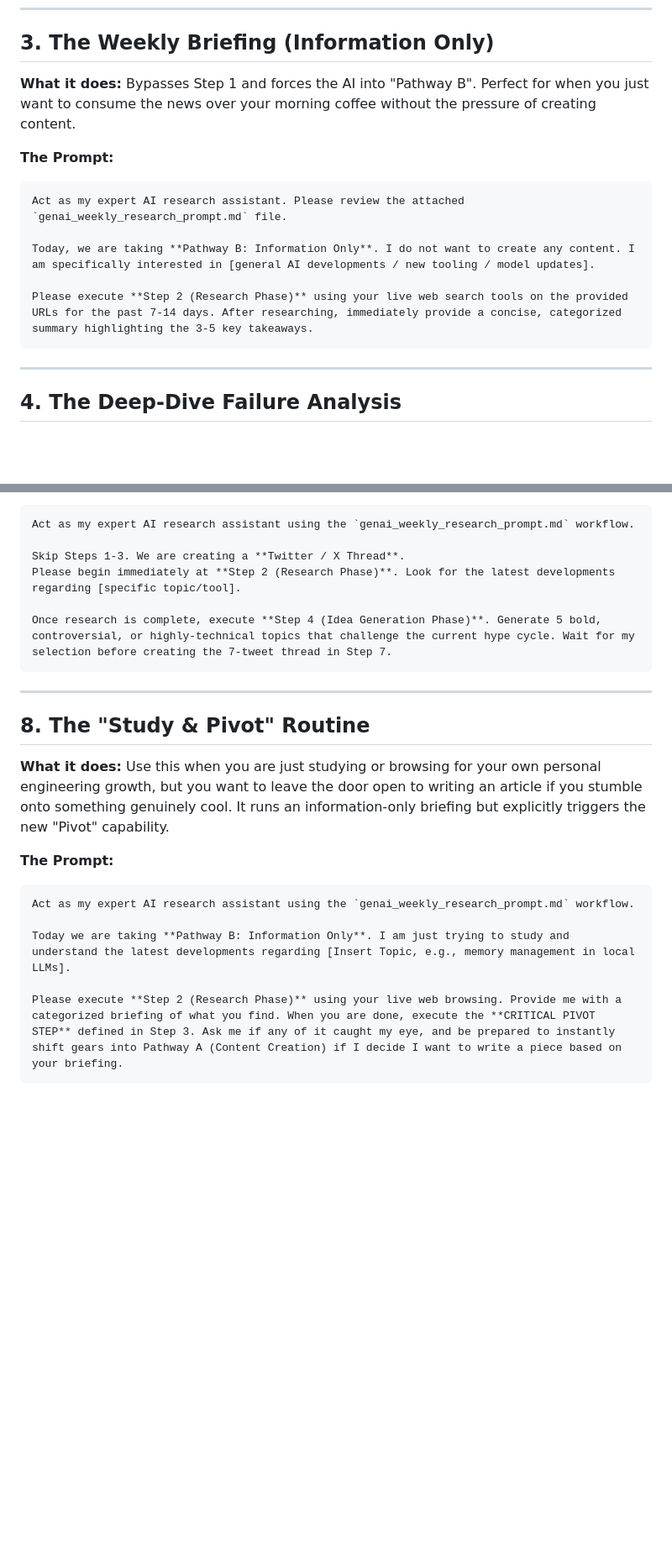
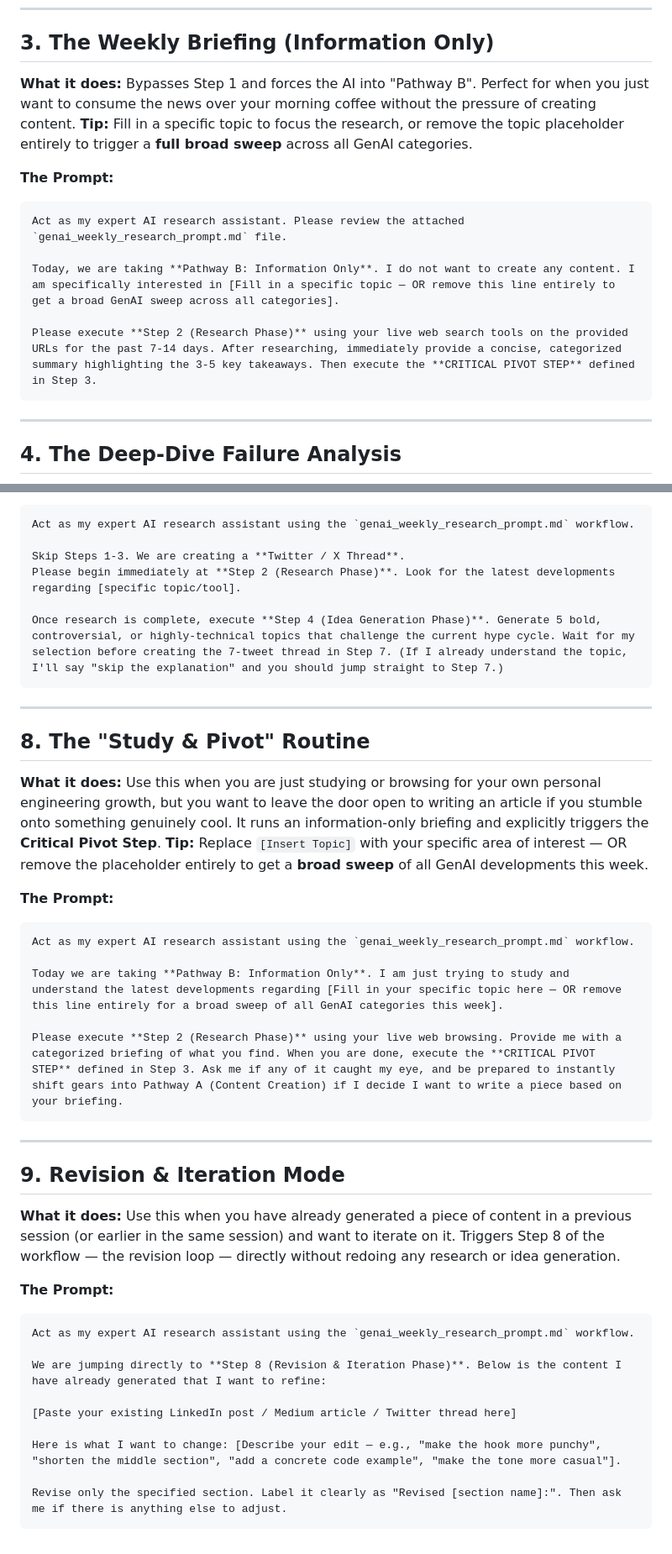
Before and after one commit to sagar-sea/ClaudeCode, a Markdown page: GenAI_Articles/article_generation_prompts.md, 2 parts joined by grey strips. Shown at 84% size. Drawn GitHub-style; blank space fills up the shorter version.

Commit message:
prompt file updates

````diff
--- a/GenAI_Articles/article_generation_prompts.md
+++ b/GenAI_Articles/article_generation_prompts.md
@@ -32,15 +32,15 @@ Please execute **Step 2 (Research Phase)** right now using your web browsing/sea
 ---
 
 ## 3. The Weekly Briefing (Information Only)
-**What it does:** Bypasses Step 1 and forces the AI into "Pathway B". Perfect for when you just want to consume the news over your morning coffee without the pressure of creating content.
+**What it does:** Bypasses Step 1 and forces the AI into "Pathway B". Perfect for when you just want to consume the news over your morning coffee without the pressure of creating content. **Tip:** Fill in a specific topic to focus the research, or remove the topic placeholder entirely to trigger a **full broad sweep** across all GenAI categories.
 
 **The Prompt:**
 ```text
 Act as my expert AI research assistant. Please review the attached `genai_weekly_research_prompt.md` file.
 
-Today, we are taking **Pathway B: Information Only**. I do not want to create any content. I am specifically interested in [general AI developments / new tooling / model updates].
+Today, we are taking **Pathway B: Information Only**. I do not want to create any content. I am specifically interested in [Fill in a specific topic — OR remove this line entirely to get a broad GenAI sweep across all categories].
 
-Please execute **Step 2 (Research Phase)** using your live web search tools on the provided URLs for the past 7-14 days. After researching, immediately provide a concise, categorized summary highlighting the 3-5 key takeaways.
+Please execute **Step 2 (Research Phase)** using your live web search tools on the provided URLs for the past 7-14 days. After researching, immediately provide a concise, categorized summary highlighting the 3-5 key takeaways. Then execute the **CRITICAL PIVOT STEP** defined in Step 3.
 ```
 
 ---
@@ -99,19 +99,37 @@ Act as my expert AI research assistant using the `genai_weekly_research_prompt.m
 Skip Steps 1-3. We are creating a **Twitter / X Thread**.
 Please begin immediately at **Step 2 (Research Phase)**. Look for the latest developments regarding [specific topic/tool].
 
-Once research is complete, execute **Step 4 (Idea Generation Phase)**. Generate 5 bold, controversial, or highly-technical topics that challenge the current hype cycle. Wait for my selection before creating the 7-tweet thread in Step 7.
+Once research is complete, execute **Step 4 (Idea Generation Phase)**. Generate 5 bold, controversial, or highly-technical topics that challenge the current hype cycle. Wait for my selection before creating the 7-tweet thread in Step 7. (If I already understand the topic, I'll say "skip the explanation" and you should jump straight to Step 7.)
 ```
 
 ---
 
 ## 8. The "Study & Pivot" Routine
-**What it does:** Use this when you are just studying or browsing for your own personal engineering growth, but you want to leave the door open to writing an article if you stumble onto something genuinely cool. It runs an information-only briefing but explicitly triggers the new "Pivot" capability.
+**What it does:** Use this when you are just studying or browsing for your own personal engineering growth, but you want to leave the door open to writing an article if you stumble onto something genuinely cool. It runs an information-only briefing and explicitly triggers the **Critical Pivot Step**. **Tip:** Replace `[Insert Topic]` with your specific area of interest — OR remove the placeholder entirely to get a **broad sweep** of all GenAI developments this week.
 
 **The Prompt:**
 ```text
 Act as my expert AI research assistant using the `genai_weekly_research_prompt.md` workflow.
 
-Today we are taking **Pathway B: Information Only**. I am just trying to study and understand the latest developments regarding [Insert Topic, e.g., memory management in local LLMs].
+Today we are taking **Pathway B: Information Only**. I am just trying to study and understand the latest developments regarding [Fill in your specific topic here — OR remove this line entirely for a broad sweep of all GenAI categories this week].
 
 Please execute **Step 2 (Research Phase)** using your live web browsing. Provide me with a categorized briefing of what you find. When you are done, execute the **CRITICAL PIVOT STEP** defined in Step 3. Ask me if any of it caught my eye, and be prepared to instantly shift gears into Pathway A (Content Creation) if I decide I want to write a piece based on your briefing.
 ```
+
+---
+
+## 9. Revision & Iteration Mode
+**What it does:** Use this when you have already generated a piece of content in a previous session (or earlier in the same session) and want to iterate on it. Triggers Step 8 of the workflow — the revision loop — directly without redoing any research or idea generation.
+
+**The Prompt:**
+```text
+Act as my expert AI research assistant using the `genai_weekly_research_prompt.md` workflow.
+
+We are jumping directly to **Step 8 (Revision & Iteration Phase)**. Below is the content I have already generated that I want to refine:
+
+[Paste your existing LinkedIn post / Medium article / Twitter thread here]
+
+Here is what I want to change: [Describe your edit — e.g., "make the hook more punchy", "shorten the middle section", "add a concrete code example", "make the tone more casual"].
+
+Revise only the specified section. Label it clearly as "Revised [section name]:". Then ask me if there is anything else to adjust.
+```
````
Also changed, not shown: other parts of GenAI_Articles/article_generation_prompts.md (+2 -2 lines).
